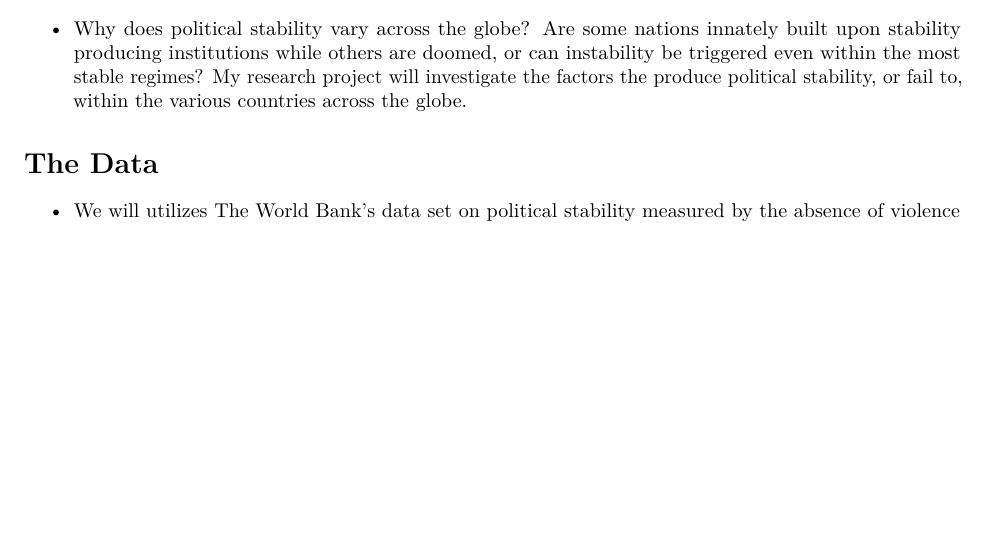
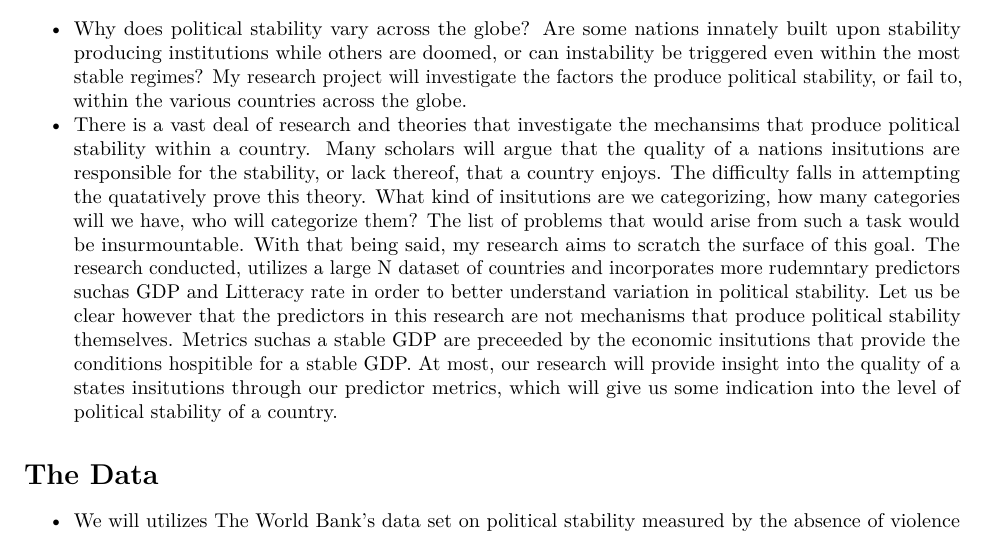
Before and after one commit to rossping/Final_Project_Political_Stability-, an R Markdown document (Final_Project_Workup_Pingatore.Rmd): part of page 1 of 27, cut so that both start at the same text, the shorter picture padded with empty space. The pictures show the output file Final_Project_Workup_Pingatore.pdf that the author committed with the source.

Commit message:
Final Workup

```diff
--- a/Final_Project_Workup_Pingatore.Rmd
+++ b/Final_Project_Workup_Pingatore.Rmd
@@ -6,6 +6,7 @@ output: pdf_document
 ---
 # Introduction: Political Stability Across the Globe
   + Why does political stability vary across the globe? Are some nations innately built upon stability producing institutions while others are doomed, or can instability be triggered even within the most stable regimes? My research project will investigate the factors the produce political stability, or fail to, within the various countries across the globe.
+  + There is a vast deal of research and theories that investigate the mechansims that produce political stability within a country. Many scholars will argue that the quality of a nations insitutions are responsible for the stability, or lack thereof, that a country enjoys. The difficulty falls in attempting the quatatively prove this theory. What kind of insitutions are we categorizing, how many categories will we have, who will categorize them? The list of problems that would arise from such a task would be insurmountable. With that being said, my research aims to scratch the surface of this goal. The research conducted, utilizes a large N dataset of countries and incorporates more rudemntary predictors suchas GDP and Litteracy rate in order to better understand variation in political stability. Let us be clear however that the predictors in this research are not mechanisms that produce political stability themselves. Metrics suchas a stable GDP are preceeded by the economic insitutions that provide the conditions hospitible for a stable GDP. At most, our research will provide insight into the quality of a states insitutions through our predictor metrics, which will give us some indication into the level of political stability of a country.
 
 # The Data
   + We will utilizes The World Bank's data set on political stability measured by the absence of violence and terrorism. The time-series data contains 213 countries and provides estimates on political stability from 1996 to 2019. The estimate of political stability ranges from -2.5 (weak stability) to 2.5 (strong stability).
```
Also changed, not shown: Final_Project_Workup_Pingatore.pdf.
